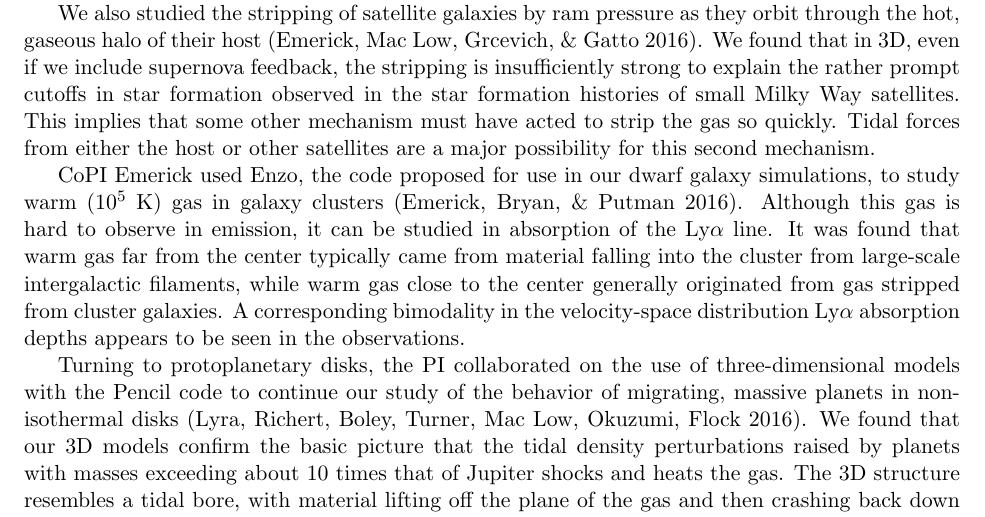
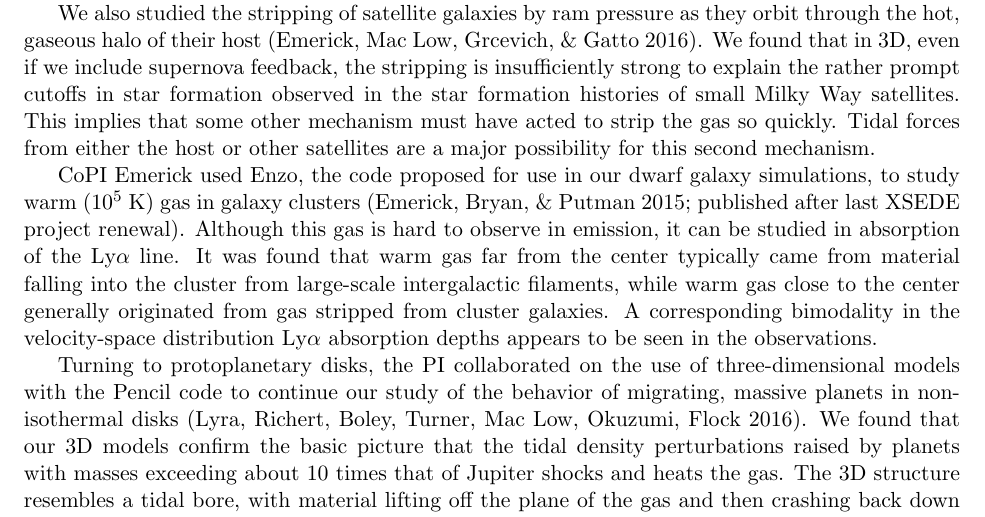
Before and after one commit to aemerick/xsede_proposal, a LaTeX document (progress16.tex): part of page 1 of 3, cut so that both start at the same text. Compiled offline with pdfLaTeX.

Commit message:
updates to publication citations

```diff
--- a/progress16.tex
+++ b/progress16.tex
@@ -46,7 +46,7 @@ From Iba\~nez-Mej\'{\i}a et al.\ (2016).
 
 We also studied the stripping of satellite galaxies by ram pressure as they orbit through the hot, gaseous halo of their host (Emerick, Mac Low, Grcevich, \& Gatto 2016). We found that in 3D, even if we include supernova feedback, the stripping is insufficiently strong to explain the rather prompt cutoffs in star formation observed in the star formation histories of small Milky Way satellites.  This implies that some other mechanism must have acted to strip the gas so quickly. Tidal forces from either the host or other satellites are a major possibility for this second mechanism.
 
-CoPI Emerick used Enzo, the code proposed for use in our dwarf galaxy simulations, to study warm (10$^5$~K) gas in galaxy clusters (Emerick, Bryan, \& Putman 2016).  Although this gas is hard to observe in emission, it can be studied in absorption of the Ly$\alpha$ line.  It was found that warm gas far from the center typically came from material falling into the cluster from large-scale intergalactic filaments, while warm gas close to the center generally originated from gas stripped from cluster galaxies.  A corresponding bimodality in the velocity-space distribution Ly$\alpha$ absorption depths appears to be seen in the observations.
+CoPI Emerick used Enzo, the code proposed for use in our dwarf galaxy simulations, to study warm (10$^5$~K) gas in galaxy clusters (Emerick, Bryan, \& Putman 2015; published after last XSEDE project renewal).  Although this gas is hard to observe in emission, it can be studied in absorption of the Ly$\alpha$ line.  It was found that warm gas far from the center typically came from material falling into the cluster from large-scale intergalactic filaments, while warm gas close to the center generally originated from gas stripped from cluster galaxies.  A corresponding bimodality in the velocity-space distribution Ly$\alpha$ absorption depths appears to be seen in the observations.
 
 Turning to protoplanetary disks, the PI collaborated on the use of three-dimensional models with the Pencil code to continue our study of the behavior of migrating, massive planets in non-isothermal disks (Lyra, Richert, Boley, Turner, Mac Low, Okuzumi, Flock 2016).  We found that our 3D models confirm the basic picture that  the tidal density perturbations raised by planets with masses exceeding about 10 times that of Jupiter shocks and  heats the gas. The 3D structure resembles a tidal bore, with material lifting off the plane of the gas and then crashing back down in a turbulent flow.  The resulting turbulence increases the diffusion rate of angular momentum in the disk at least in regions near the spirals. The accompanying heating looks sufficient to explain the observed large pitch angles of spirals in protoplanetary disks.
 
```
